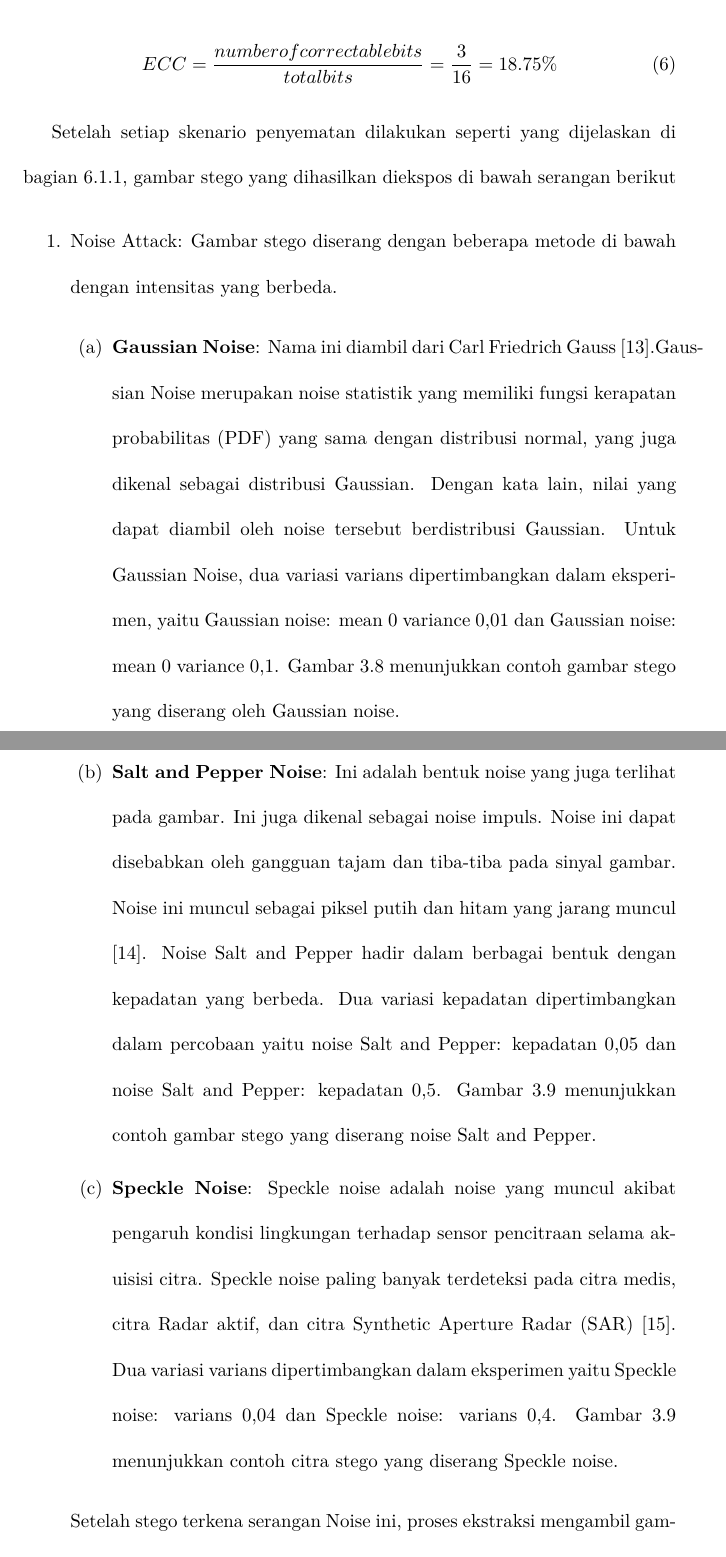
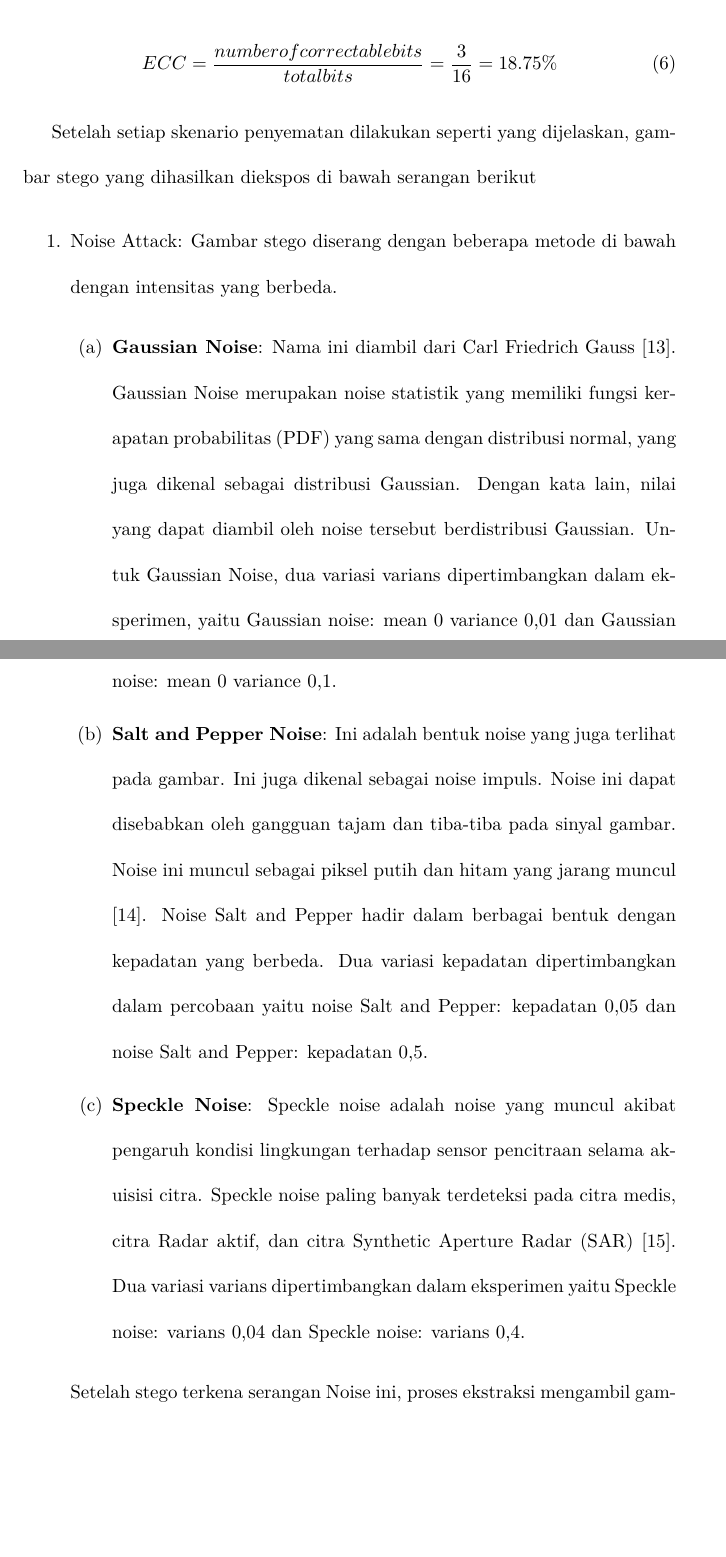
Before and after one commit to dimasanwaraziz/thesis, a LaTeX document (dokumen proposal/main.tex): two parts of pages 28 and 29 of 37 before the commit and two parts of pages 28 and 29 of 36 after it, joined at a grey line, cut so that both start at the same text, the shorter picture padded with empty space. The pictures show the PDF file dokumen proposal/main.pdf that the author committed with the source.

Commit message:
Checkpoint present 2024 12 24

```diff
--- a/dokumen proposal/main.tex
+++ b/dokumen proposal/main.tex
@@ -807,35 +812,32 @@ Dan kode berukuran N dihitung sebagai berikut:
     ECC = \frac{\text{number of correctable bits}}{\text{total bits}} = \frac{3}{16} = 18.75\%
 \end{equation}
 
-Setelah setiap skenario penyematan dilakukan seperti yang dijelaskan di bagian
-6.1.1, gambar stego yang dihasilkan diekspos di bawah serangan berikut
+Setelah setiap skenario penyematan dilakukan seperti yang dijelaskan, gambar
+stego yang dihasilkan diekspos di bawah serangan berikut
 
 \begin{enumerate}
     \item Noise Attack: Gambar stego diserang dengan beberapa metode di bawah dengan
           intensitas yang berbeda.
           \begin{enumerate}
               \item \textbf{Gaussian Noise}: Nama ini diambil dari Carl Friedrich Gauss
-                    \cite{selamistudy}.Gaussian Noise merupakan noise statistik yang memiliki
+                    \cite{selamistudy}. Gaussian Noise merupakan noise statistik yang memiliki
                     fungsi kerapatan probabilitas (PDF) yang sama dengan distribusi normal, yang
                     juga dikenal sebagai distribusi Gaussian. Dengan kata lain, nilai yang dapat
                     diambil oleh noise tersebut berdistribusi Gaussian. Untuk Gaussian Noise, dua
                     variasi varians dipertimbangkan dalam eksperimen, yaitu Gaussian noise: mean 0
-                    variance 0,01 dan Gaussian noise: mean 0 variance 0,1. Gambar 3.8 menunjukkan
-                    contoh gambar stego yang diserang oleh Gaussian noise.
+                    variance 0,01 dan Gaussian noise: mean 0 variance 0,1.
               \item \textbf{Salt and Pepper Noise}: Ini adalah bentuk noise yang juga terlihat pada
                     gambar. Ini juga dikenal sebagai noise impuls. Noise ini dapat disebabkan oleh
                     gangguan tajam dan tiba-tiba pada sinyal gambar. Noise ini muncul sebagai
                     piksel putih dan hitam yang jarang muncul \cite{kaisar2008salt}. Noise Salt and Pepper hadir
                     dalam berbagai bentuk dengan kepadatan yang berbeda. Dua variasi kepadatan
                     dipertimbangkan dalam percobaan yaitu noise Salt and Pepper: kepadatan 0,05 dan
-                    noise Salt and Pepper: kepadatan 0,5. Gambar 3.9 menunjukkan contoh gambar
-                    stego yang diserang noise Salt and Pepper.
+                    noise Salt and Pepper: kepadatan 0,5.
               \item \textbf{Speckle Noise}: Speckle noise adalah noise yang muncul akibat pengaruh kondisi
                     lingkungan terhadap sensor pencitraan selama akuisisi citra. Speckle noise
                     paling banyak terdeteksi pada citra medis, citra Radar aktif, dan citra
                     Synthetic Aperture Radar (SAR) \cite{mansourpour2006effects}. Dua variasi varians dipertimbangkan dalam
                     eksperimen yaitu Speckle noise: varians 0,04 dan Speckle noise: varians 0,4.
-                    Gambar 3.9 menunjukkan contoh citra stego yang diserang Speckle noise.
           \end{enumerate}
 
           Setelah stego terkena serangan Noise ini, proses ekstraksi mengambil gambar
```
Also changed, not shown: dokumen proposal/main.pdf, dokumen proposal/main.tex (23 more changed lines).
